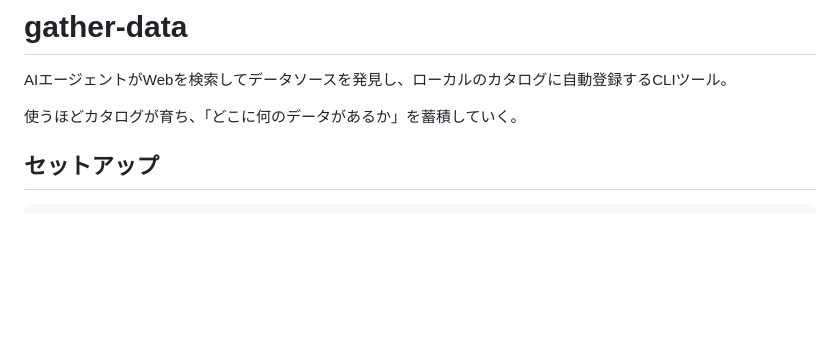
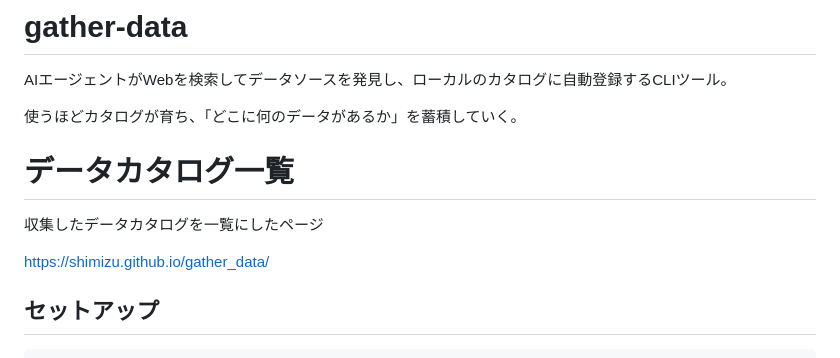
Before and after one commit to shimizu/gather_data, a Markdown page: README.md, the part around the change. Drawn GitHub-style; blank space fills up the shorter version.

Commit message:
Update README with data catalog information
Added a section for the data catalog overview and link.

```diff
--- a/README.md
+++ b/README.md
@@ -3,6 +3,13 @@
 AIエージェントがWebを検索してデータソースを発見し、ローカルのカタログに自動登録するCLIツール。
 
 使うほどカタログが育ち、「どこに何のデータがあるか」を蓄積していく。
+
+# データカタログ一覧
+
+収集したデータカタログを一覧にしたページ
+
+https://shimizu.github.io/gather_data/
+
 
 ## セットアップ
 
```
